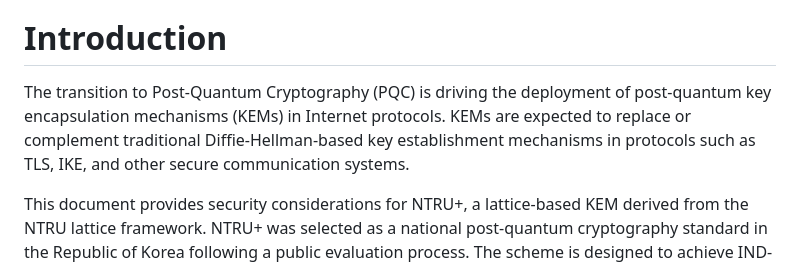
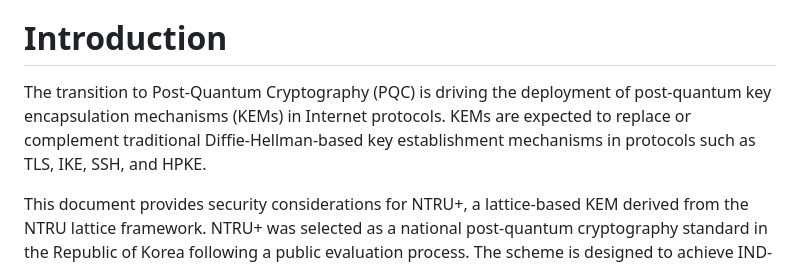
Before and after one commit to jhpark-prof/ntruplus-security-considerations, a Markdown page: draft-todo-yourname-protocol.md, the part around the change. Rendered like a GitHub page.

```diff
--- a/draft-todo-yourname-protocol.md
+++ b/draft-todo-yourname-protocol.md
@@ -64,7 +64,7 @@ TODO Abstract
 
 # Introduction
 
-The transition to Post-Quantum Cryptography (PQC) is driving the deployment of post-quantum key encapsulation mechanisms (KEMs) in Internet protocols. KEMs are expected to replace or complement traditional Diffie-Hellman-based key establishment mechanisms in protocols such as TLS, IKE, and other secure communication systems.
+The transition to Post-Quantum Cryptography (PQC) is driving the deployment of post-quantum key encapsulation mechanisms (KEMs) in Internet protocols. KEMs are expected to replace or complement traditional Diffie-Hellman-based key establishment mechanisms in protocols such as TLS, IKE, SSH, and HPKE.
 
 This document provides security considerations for NTRU+, a lattice-based KEM derived from the NTRU lattice framework. NTRU+ was selected as a national post-quantum cryptography standard in the Republic of Korea following a public evaluation process. The scheme is designed to achieve IND-CCA2 security and supports multiple parameter sets targeting different security levels.
 
```
